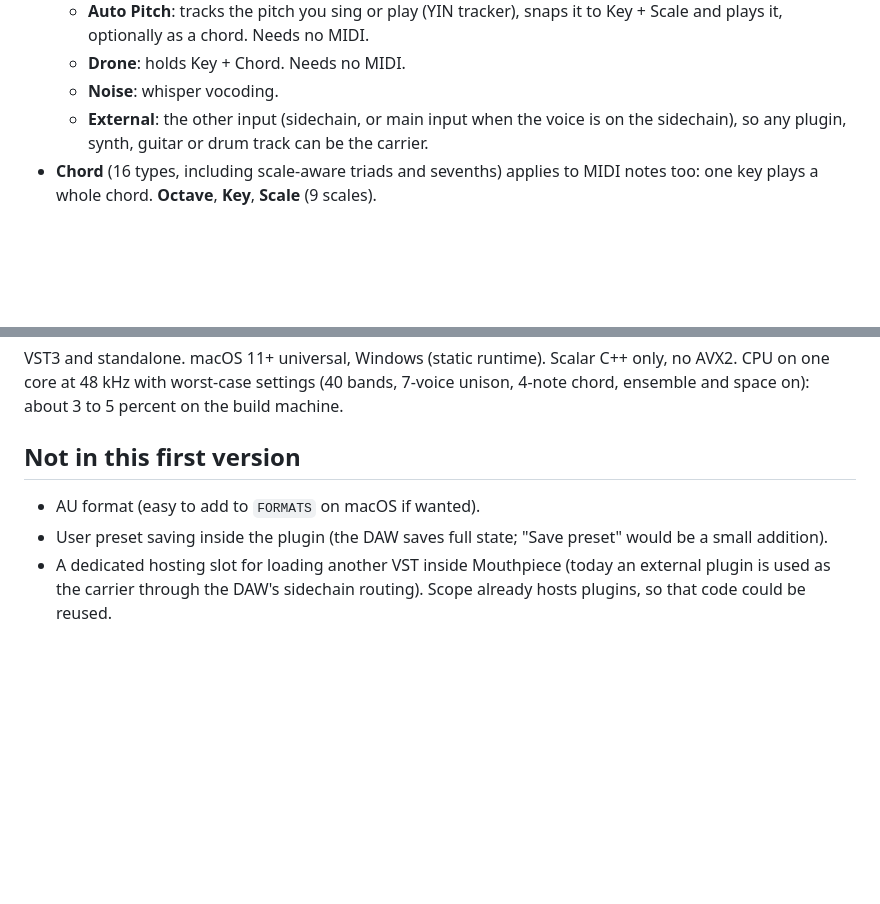
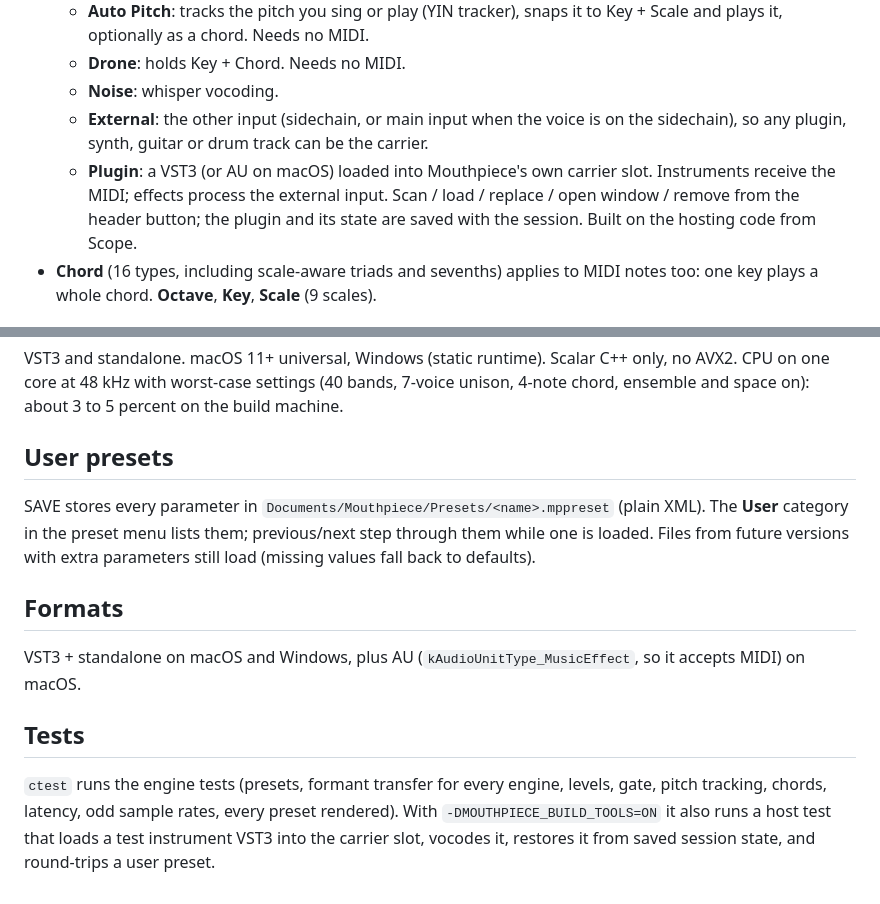
Before and after one commit to spenceradam98/mouthpiece-vocoder-with-300-presets, a Markdown page: docs/FEATURES.md, 2 parts joined by grey strips. GitHub-like rendering; blank space fills up the shorter version.

```diff
--- a/docs/FEATURES.md
+++ b/docs/FEATURES.md
@@ -28,6 +28,9 @@ unvoiced so consonants stay clear), **Robot** (sample-and-hold of the envelopes,
   - **Noise**: whisper vocoding.
   - **External**: the other input (sidechain, or main input when the voice is on the sidechain), so any
     plugin, synth, guitar or drum track can be the carrier.
+  - **Plugin**: a VST3 (or AU on macOS) loaded into Mouthpiece's own carrier slot. Instruments receive the
+    MIDI; effects process the external input. Scan / load / replace / open window / remove from the header
+    button; the plugin and its state are saved with the session. Built on the hosting code from Scope.
 - **Chord** (16 types, including scale-aware triads and sevenths) applies to MIDI notes too: one key plays a
   whole chord. **Octave**, **Key**, **Scale** (9 scales).
 
@@ -65,9 +68,19 @@ VST3 and standalone. macOS 11+ universal, Windows (static runtime). Scalar C++ o
 one core at 48 kHz with worst-case settings (40 bands, 7-voice unison, 4-note chord, ensemble and space on):
 about 3 to 5 percent on the build machine.
 
-## Not in this first version
+## User presets
 
-- AU format (easy to add to `FORMATS` on macOS if wanted).
-- User preset saving inside the plugin (the DAW saves full state; "Save preset" would be a small addition).
-- A dedicated hosting slot for loading another VST inside Mouthpiece (today an external plugin is used as the
-  carrier through the DAW's sidechain routing). Scope already hosts plugins, so that code could be reused.
+SAVE stores every parameter in `Documents/Mouthpiece/Presets/<name>.mppreset` (plain XML). The **User**
+category in the preset menu lists them; previous/next step through them while one is loaded. Files from
+future versions with extra parameters still load (missing values fall back to defaults).
+
+## Formats
+
+VST3 + standalone on macOS and Windows, plus AU (`kAudioUnitType_MusicEffect`, so it accepts MIDI) on macOS.
+
+## Tests
+
+`ctest` runs the engine tests (presets, formant transfer for every engine, levels, gate, pitch tracking,
+chords, latency, odd sample rates, every preset rendered). With `-DMOUTHPIECE_BUILD_TOOLS=ON` it also runs a
+host test that loads a test instrument VST3 into the carrier slot, vocodes it, restores it from saved
+session state, and round-trips a user preset.
```
Also changed, not shown: README.md (+15 -3 lines), docs/screenshots/theme-neon.png, docs/screenshots/theme-paper.png, docs/screenshots/theme-rack-79.png, docs/screenshots/theme-studio-night.png, 13 other files.
